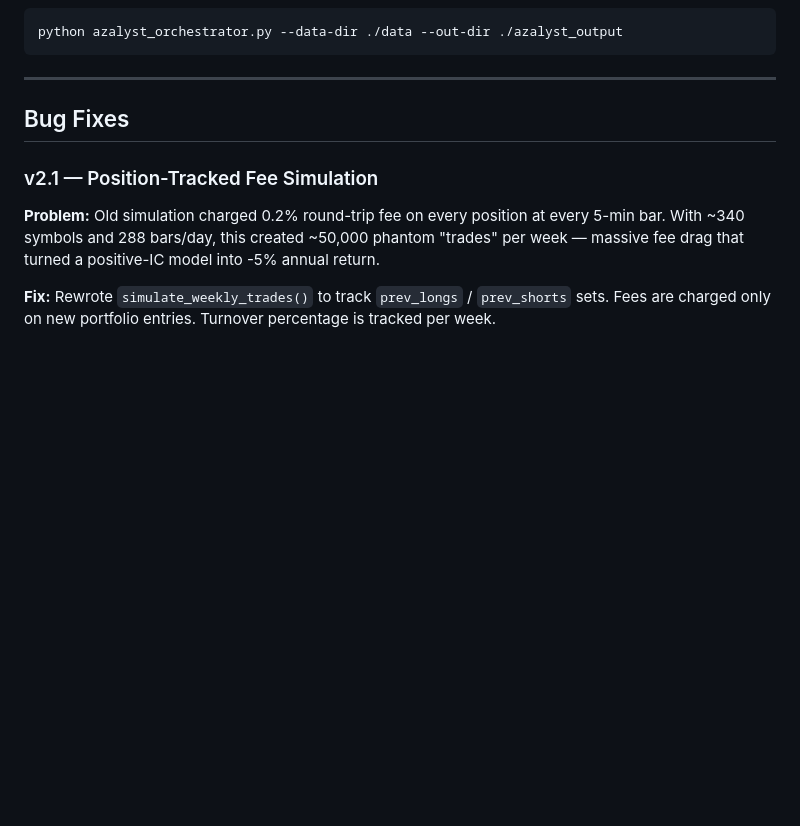
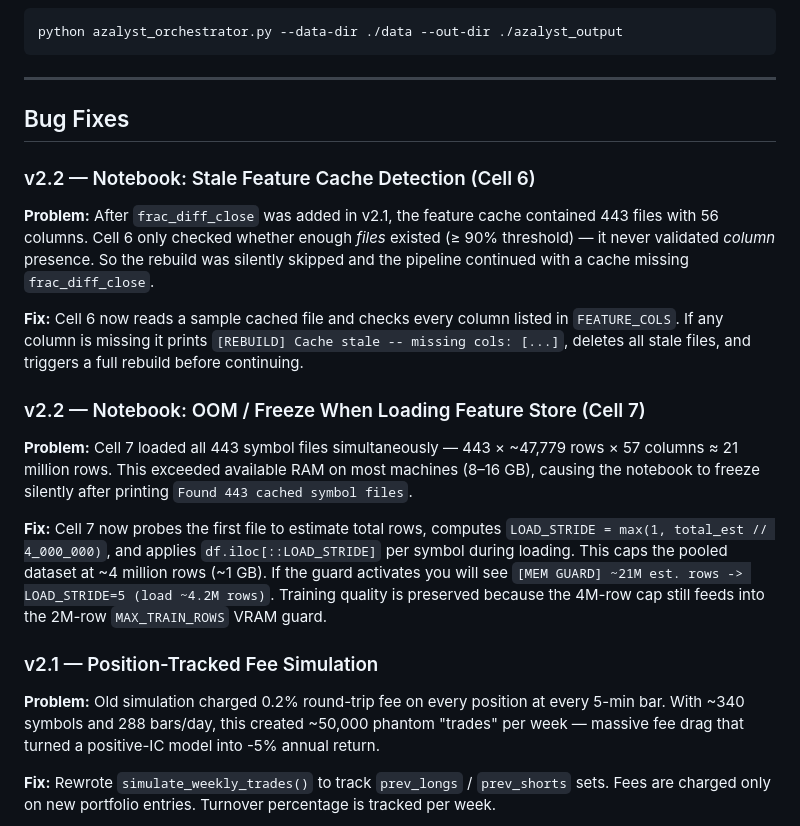
Before and after one commit to gitdhirajsv/Azalyst-Alpha-Research-Engine, a Markdown page: README.md, the part around the change. Rendered like a GitHub page; blank space fills up the shorter version.

Commit message:
docs: add v2.2 bug fix entries for Cell 6 stale cache + Cell 7 OOM guard

```diff
--- a/README.md
+++ b/README.md
@@ -326,6 +326,18 @@ python azalyst_orchestrator.py --data-dir ./data --out-dir ./azalyst_output
 
 ## Bug Fixes
 
+### v2.2 — Notebook: Stale Feature Cache Detection (Cell 6)
+
+**Problem:** After `frac_diff_close` was added in v2.1, the feature cache contained 443 files with 56 columns. Cell 6 only checked whether enough *files* existed (≥ 90% threshold) — it never validated *column* presence. So the rebuild was silently skipped and the pipeline continued with a cache missing `frac_diff_close`.
+
+**Fix:** Cell 6 now reads a sample cached file and checks every column listed in `FEATURE_COLS`. If any column is missing it prints `[REBUILD] Cache stale -- missing cols: [...]`, deletes all stale files, and triggers a full rebuild before continuing.
+
+### v2.2 — Notebook: OOM / Freeze When Loading Feature Store (Cell 7)
+
+**Problem:** Cell 7 loaded all 443 symbol files simultaneously — 443 × ~47,779 rows × 57 columns ≈ 21 million rows. This exceeded available RAM on most machines (8–16 GB), causing the notebook to freeze silently after printing `Found 443 cached symbol files`.
+
+**Fix:** Cell 7 now probes the first file to estimate total rows, computes `LOAD_STRIDE = max(1, total_est // 4_000_000)`, and applies `df.iloc[::LOAD_STRIDE]` per symbol during loading. This caps the pooled dataset at ~4 million rows (~1 GB). If the guard activates you will see `[MEM GUARD] ~21M est. rows -> LOAD_STRIDE=5 (load ~4.2M rows)`. Training quality is preserved because the 4M-row cap still feeds into the 2M-row `MAX_TRAIN_ROWS` VRAM guard.
+
 ### v2.1 — Position-Tracked Fee Simulation
 
 **Problem:** Old simulation charged 0.2% round-trip fee on every position at every 5-min bar. With ~340 symbols and 288 bars/day, this created ~50,000 phantom "trades" per week — massive fee drag that turned a positive-IC model into -5% annual return.
```
